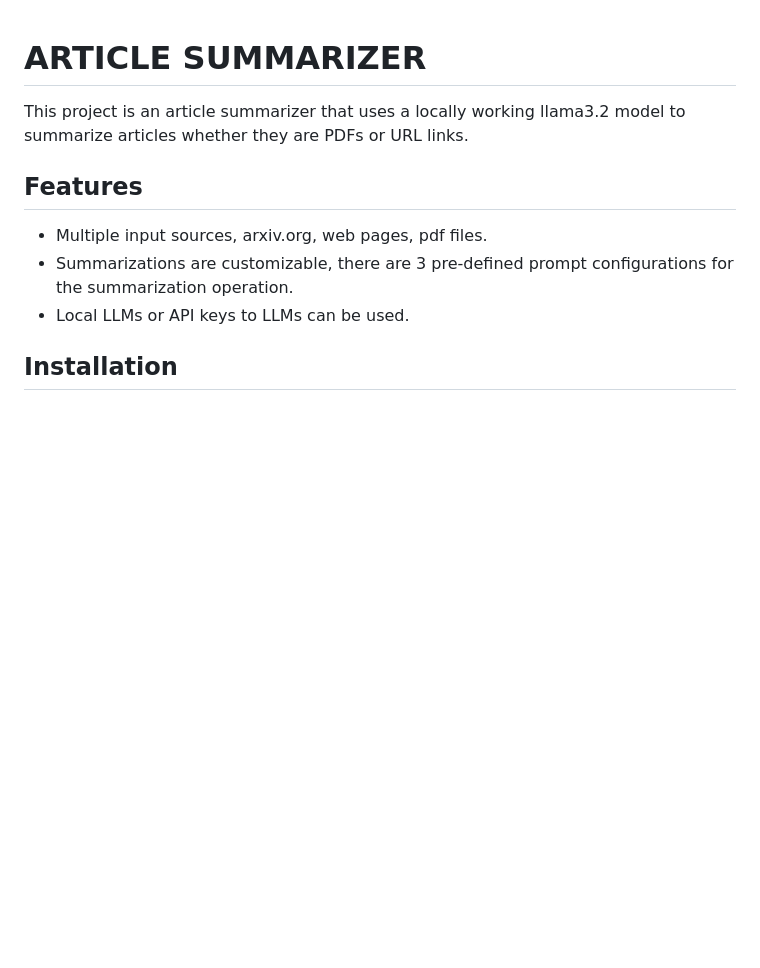
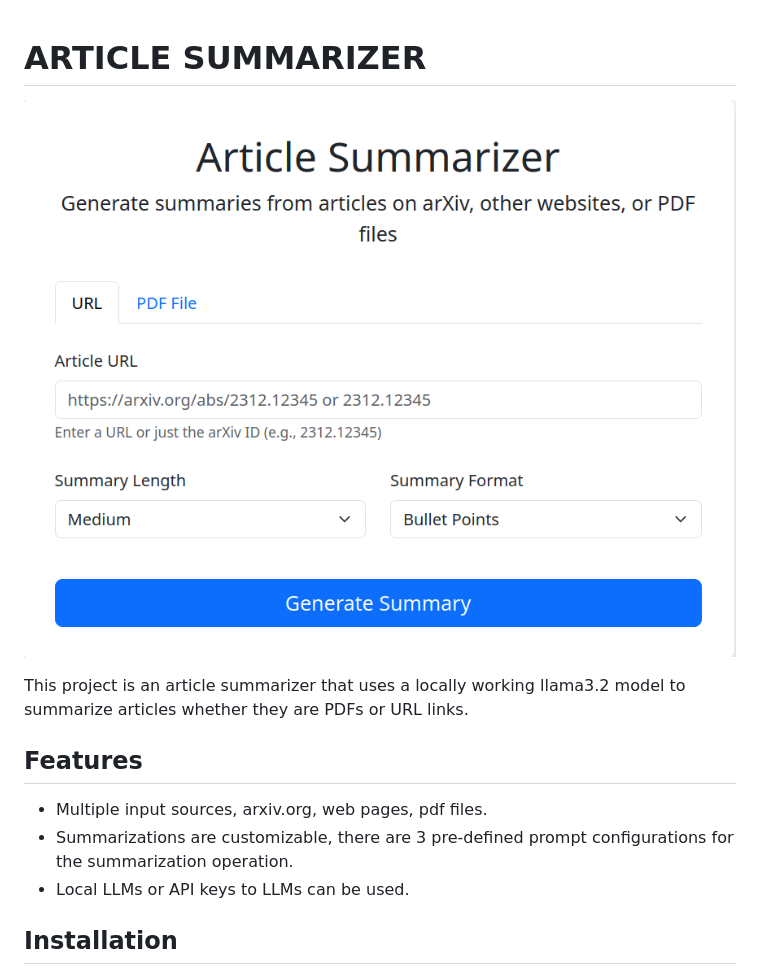
Before and after one commit to RhinoCoder/Article-Summarizer, a Markdown page: README.md, the part around the change. Rendered like a GitHub page; pictures changed too: Images of Project/project-image.png (added); blank space fills up the shorter version.

```diff
--- a/README.md
+++ b/README.md
@@ -1,4 +1,7 @@
 # ARTICLE SUMMARIZER
+
+![project-image.png](Images%20of%20Project/project-image.png)
+
 
 This project is an article summarizer that uses a locally working llama3.2 model
 to summarize articles whether they are PDFs or URL links.
```
